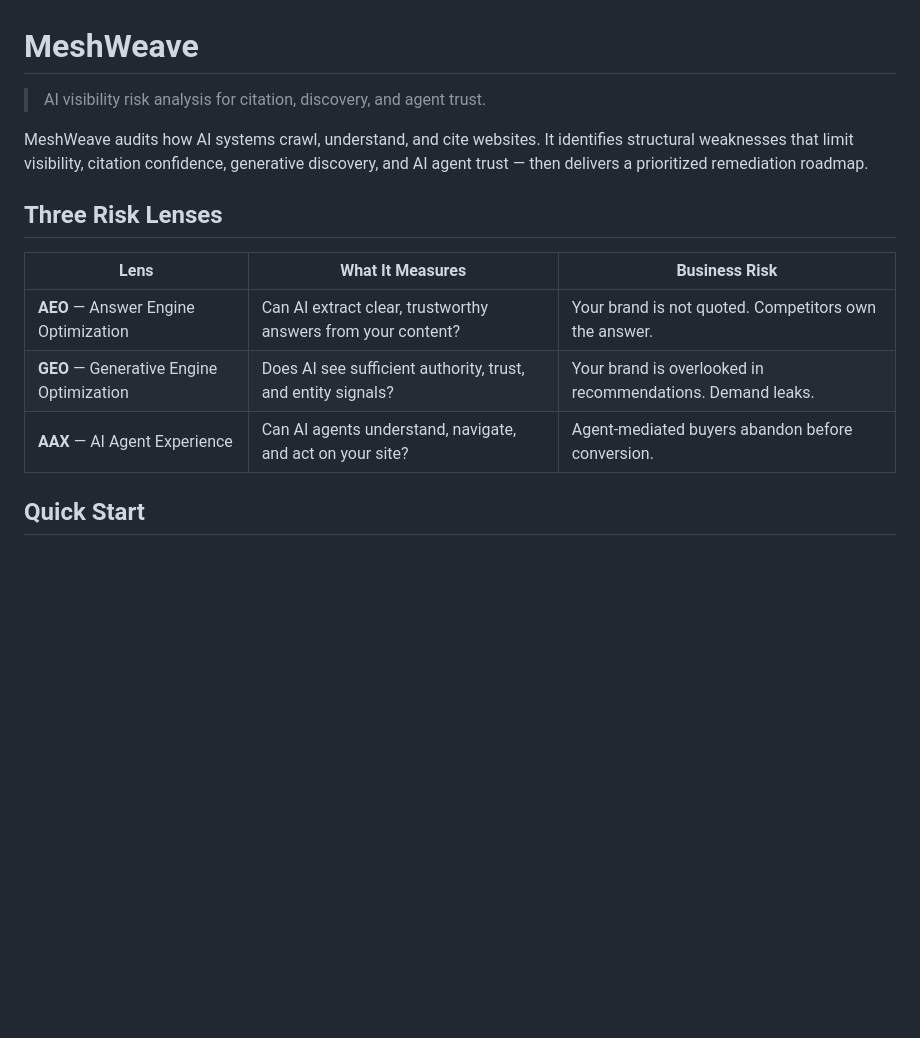
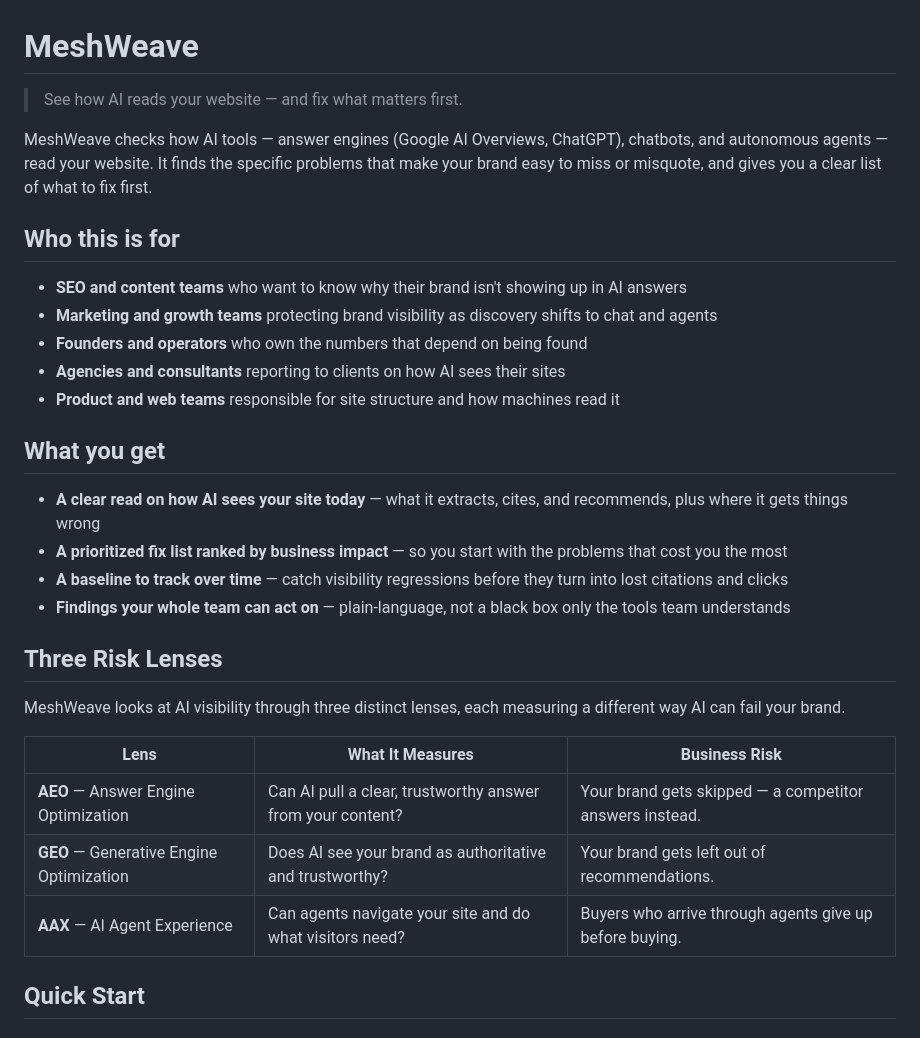
Before and after one commit to malvavisc0/meshweave, a Markdown page: README.md, the part around one of its changes. Rendered like a GitHub page; blank space fills up the shorter version.

```diff
--- a/README.md
+++ b/README.md
@@ -1,16 +1,33 @@
 # MeshWeave
 
-> AI visibility risk analysis for citation, discovery, and agent trust.
+> See how AI reads your website — and fix what matters first.
 
-MeshWeave audits how AI systems crawl, understand, and cite websites. It identifies structural weaknesses that limit visibility, citation confidence, generative discovery, and AI agent trust — then delivers a prioritized remediation roadmap.
+MeshWeave checks how AI tools — answer engines (Google AI Overviews, ChatGPT), chatbots, and autonomous agents — read your website. It finds the specific problems that make your brand easy to miss or misquote, and gives you a clear list of what to fix first.
+
+## Who this is for
+
+- **SEO and content teams** who want to know why their brand isn't showing up in AI answers
+- **Marketing and growth teams** protecting brand visibility as discovery shifts to chat and agents
+- **Founders and operators** who own the numbers that depend on being found
+- **Agencies and consultants** reporting to clients on how AI sees their sites
+- **Product and web teams** responsible for site structure and how machines read it
+
+## What you get
+
+- **A clear read on how AI sees your site today** — what it extracts, cites, and recommends, plus where it gets things wrong
+- **A prioritized fix list ranked by business impact** — so you start with the problems that cost you the most
+- **A baseline to track over time** — catch visibility regressions before they turn into lost citations and clicks
+- **Findings your whole team can act on** — plain-language, not a black box only the tools team understands
 
 ## Three Risk Lenses
 
+MeshWeave looks at AI visibility through three distinct lenses, each measuring a different way AI can fail your brand.
+
 | Lens | What It Measures | Business Risk |
 |------|-----------------|---------------|
-| **AEO** — Answer Engine Optimization | Can AI extract clear, trustworthy answers from your content? | Your brand is not quoted. Competitors own the answer. |
-| **GEO** — Generative Engine Optimization | Does AI see sufficient authority, trust, and entity signals? | Your brand is overlooked in recommendations. Demand leaks. |
-| **AAX** — AI Agent Experience | Can AI agents understand, navigate, and act on your site? | Agent-mediated buyers abandon before conversion. |
+| **AEO** — Answer Engine Optimization | Can AI pull a clear, trustworthy answer from your content? | Your brand gets skipped — a competitor answers instead. |
+| **GEO** — Generative Engine Optimization | Does AI see your brand as authoritative and trustworthy? | Your brand gets left out of recommendations. |
+| **AAX** — AI Agent Experience | Can agents navigate your site and do what visitors need? | Buyers who arrive through agents give up before buying. |
 
 ## Quick Start
 
```
Also changed, not shown: other parts of README.md (+50 -50 lines), docs/aax-data-usage.md (deleted, +0 -170 lines).
